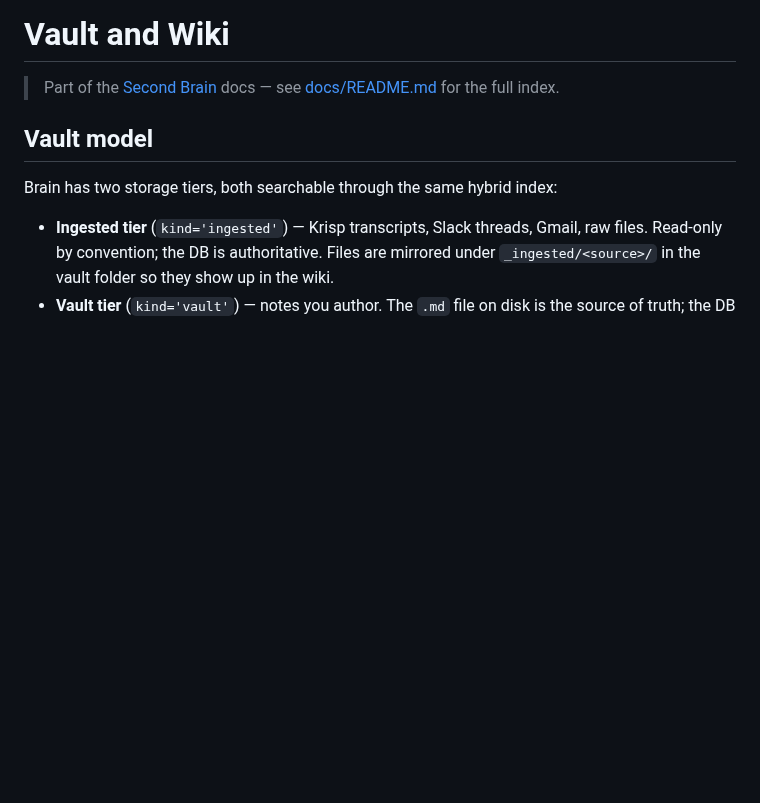
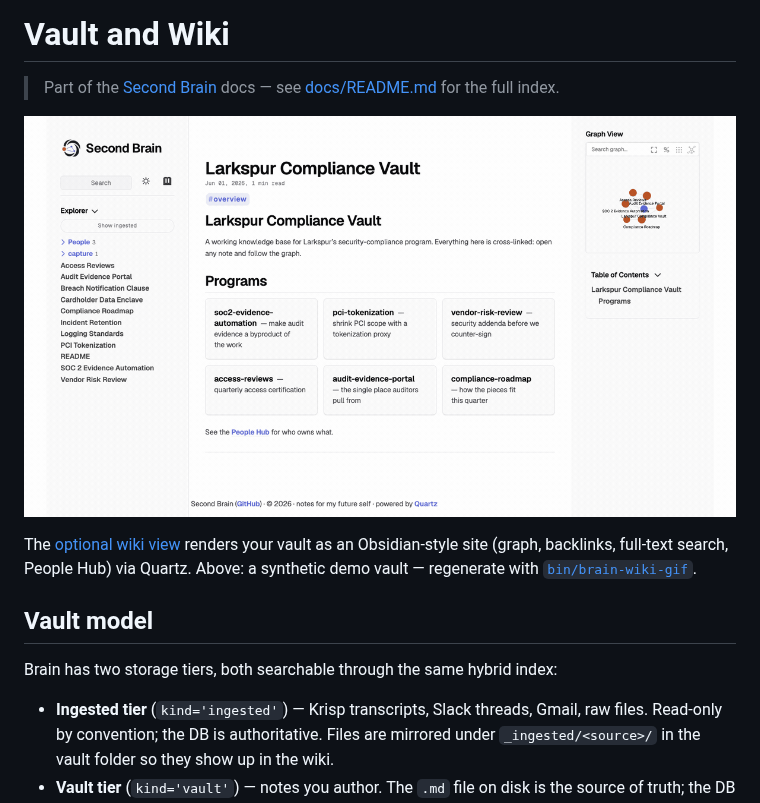
Before and after one commit to mshtawythug/second-brain, a Markdown page: docs/vault-and-wiki.md, the part around the change. Drawn GitHub-style; pictures changed too: docs/assets/wiki.gif (added); blank space fills up the shorter version.

```diff
--- a/docs/vault-and-wiki.md
+++ b/docs/vault-and-wiki.md
@@ -1,6 +1,10 @@
 # Vault and Wiki
 
 > Part of the [Second Brain](../README.md) docs — see [docs/README.md](README.md) for the full index.
+
+![Rendered wiki — Quartz graph view, backlinks, and the People Hub](assets/wiki.gif)
+
+The [optional wiki view](#wiki-rendered-view-optional) renders your vault as an Obsidian-style site (graph, backlinks, full-text search, People Hub) via Quartz. Above: a synthetic demo vault — regenerate with [`bin/brain-wiki-gif`](../bin/brain-wiki-gif).
 
 ## Vault model
 
```
Also changed, not shown: 4 other files.
